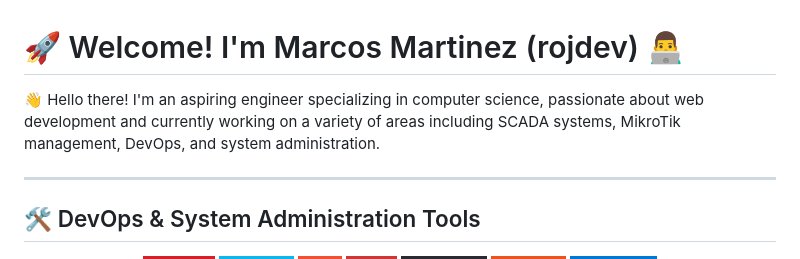
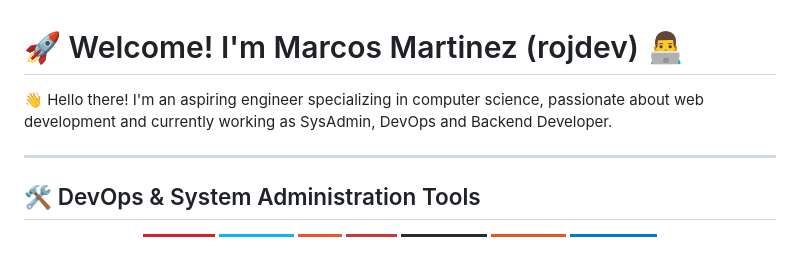
Before and after one commit to rojdev/rojdev, a Markdown page: README.md, the part around the change. Rendered like a GitHub page; badges without logos.

```diff
--- a/README.md
+++ b/README.md
@@ -1,6 +1,6 @@
 # 🚀 Welcome! I'm Marcos Martinez (rojdev) 👨‍💻
 
-👋 Hello there! I'm an aspiring engineer specializing in computer science, passionate about web development and currently working on a variety of areas including SCADA systems, MikroTik management, DevOps, and system administration.
+👋 Hello there! I'm an aspiring engineer specializing in computer science, passionate about web development and currently working as SysAdmin, DevOps and Backend Developer.
 
 ---
 
```
